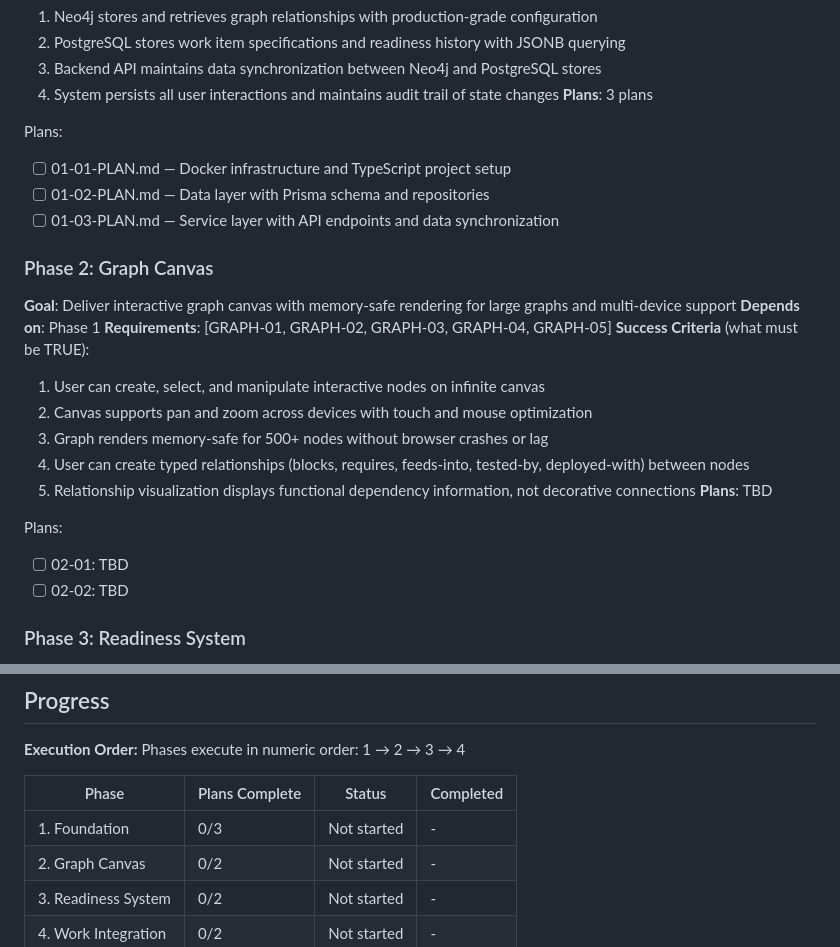
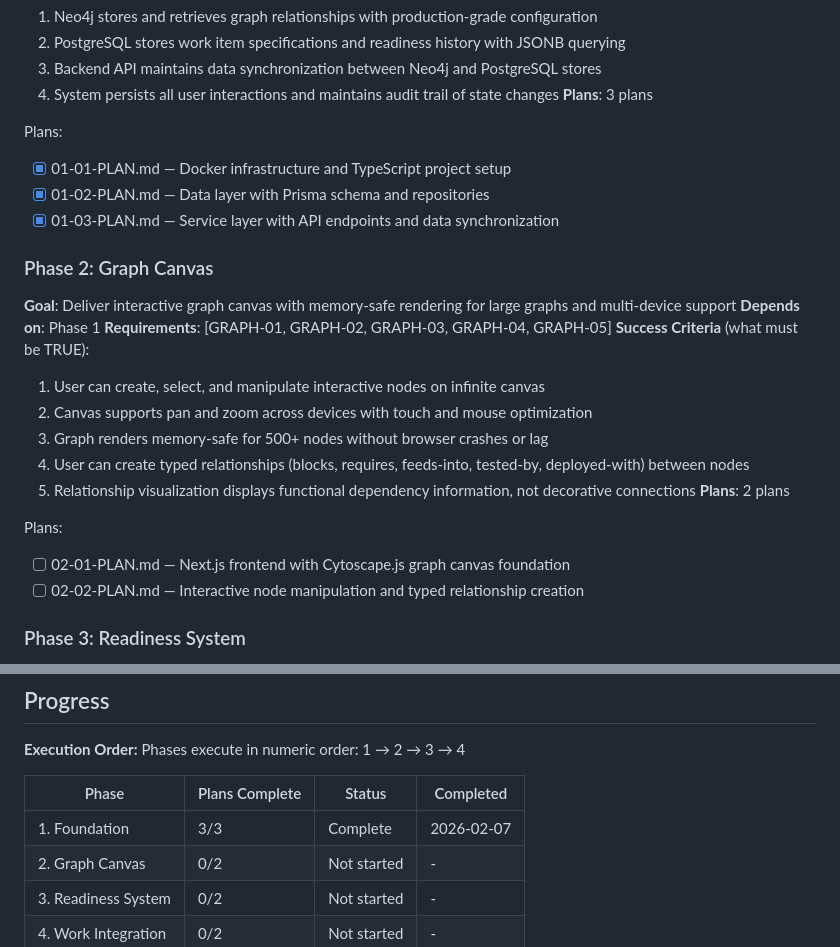
Before and after one commit to cloudtrainerwork/Forge, a Markdown page: .planning/ROADMAP.md, 2 parts joined by grey strips. GitHub-like rendering.

Commit message:
docs(02): create phase plan
Phase 02: Graph Canvas
- 2 plan(s) in 2 wave(s)
- 1 parallel, 1 sequential
- Ready for execution

```diff
--- a/.planning/ROADMAP.md
+++ b/.planning/ROADMAP.md
@@ -31,9 +31,9 @@ Decimal phases appear between their surrounding integers in numeric order.
 **Plans**: 3 plans
 
 Plans:
-- [ ] 01-01-PLAN.md — Docker infrastructure and TypeScript project setup
-- [ ] 01-02-PLAN.md — Data layer with Prisma schema and repositories
-- [ ] 01-03-PLAN.md — Service layer with API endpoints and data synchronization
+- [x] 01-01-PLAN.md — Docker infrastructure and TypeScript project setup
+- [x] 01-02-PLAN.md — Data layer with Prisma schema and repositories
+- [x] 01-03-PLAN.md — Service layer with API endpoints and data synchronization
 
 ### Phase 2: Graph Canvas
 **Goal**: Deliver interactive graph canvas with memory-safe rendering for large graphs and multi-device support
@@ -45,11 +45,11 @@ Plans:
   3. Graph renders memory-safe for 500+ nodes without browser crashes or lag
   4. User can create typed relationships (blocks, requires, feeds-into, tested-by, deployed-with) between nodes
   5. Relationship visualization displays functional dependency information, not decorative connections
-**Plans**: TBD
+**Plans**: 2 plans
 
 Plans:
-- [ ] 02-01: TBD
-- [ ] 02-02: TBD
+- [ ] 02-01-PLAN.md — Next.js frontend with Cytoscape.js graph canvas foundation
+- [ ] 02-02-PLAN.md — Interactive node manipulation and typed relationship creation
 
 ### Phase 3: Readiness System
 **Goal**: Implement 6-dimensional readiness tracking with enforcement rules, delivering core platform differentiator
@@ -89,7 +89,7 @@ Phases execute in numeric order: 1 → 2 → 3 → 4
 
 | Phase | Plans Complete | Status | Completed |
 |-------|----------------|--------|-----------|
-| 1. Foundation | 0/3 | Not started | - |
+| 1. Foundation | 3/3 | Complete | 2026-02-07 |
 | 2. Graph Canvas | 0/2 | Not started | - |
 | 3. Readiness System | 0/2 | Not started | - |
 | 4. Work Integration | 0/2 | Not started | - |
```
Also changed, not shown: other parts of .planning/ROADMAP.md (+1 -1 lines), 2 other files.
